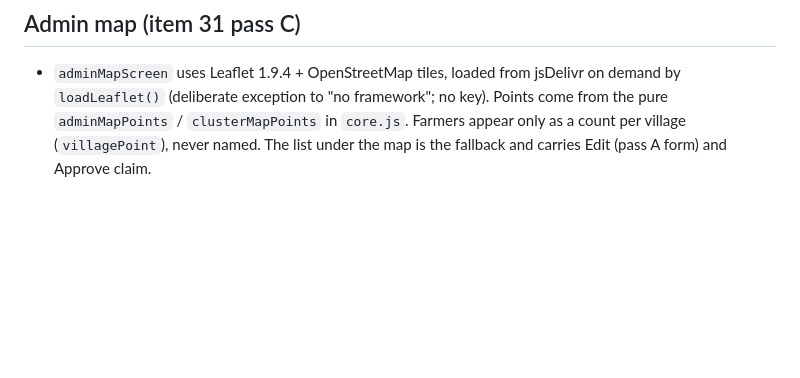
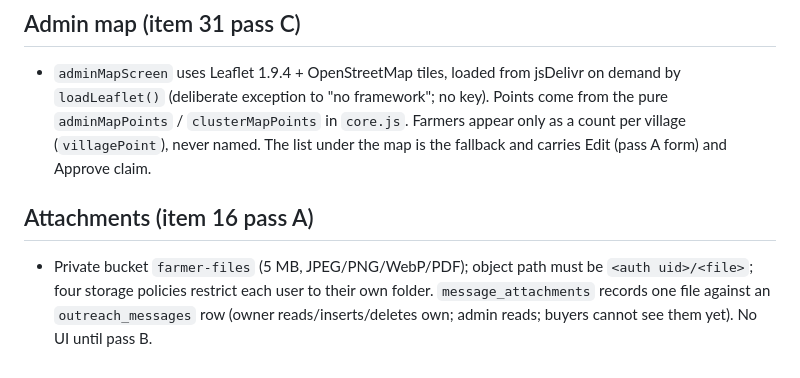
Before and after one commit to YuviStark7/FASTO-INNOVA-II, a Markdown page: CLAUDE.md, the part around the change. Rendered like a GitHub page; blank space fills up the shorter version.

Commit message:
Item 16 pass A: private attachments bucket, policies and message_attachments table (no UI)
Co-Authored-By: Claude Sonnet 5.5 <noreply@anthropic.com>
Claude-Session: https://claude.ai/code/session_01W79nUQZTcPyYYHh1TsTNbS

```diff
--- a/CLAUDE.md
+++ b/CLAUDE.md
@@ -77,3 +77,7 @@ No install needed, none touch the real database. Add tests for whatever you buil
 ## Admin map (item 31 pass C)
 
 - `adminMapScreen` uses Leaflet 1.9.4 + OpenStreetMap tiles, loaded from jsDelivr on demand by `loadLeaflet()` (deliberate exception to "no framework"; no key). Points come from the pure `adminMapPoints` / `clusterMapPoints` in `core.js`. Farmers appear only as a count per village (`villagePoint`), never named. The list under the map is the fallback and carries Edit (pass A form) and Approve claim.
+
+## Attachments (item 16 pass A)
+
+- Private bucket `farmer-files` (5 MB, JPEG/PNG/WebP/PDF); object path must be `<auth uid>/<file>`; four storage policies restrict each user to their own folder. `message_attachments` records one file against an `outreach_messages` row (owner reads/inserts/deletes own; admin reads; buyers cannot see them yet). No UI until pass B.
```
Also changed, not shown: ROADMAP.md (+1 -0 lines).
